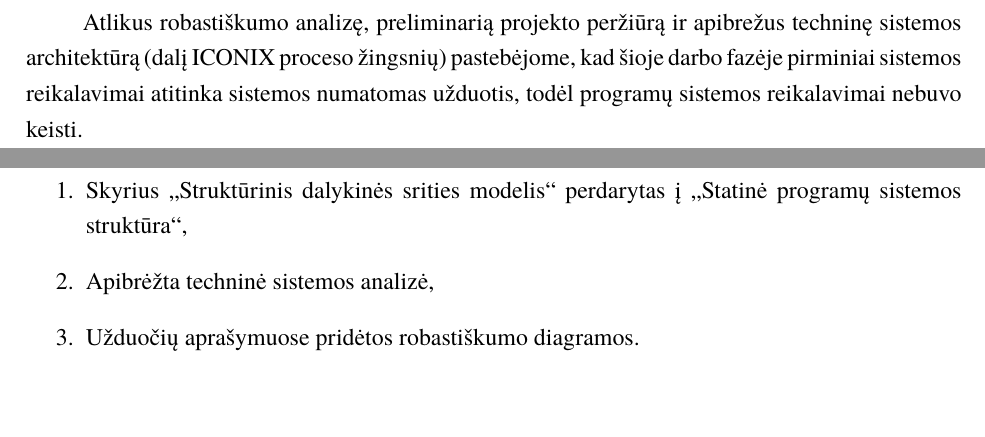
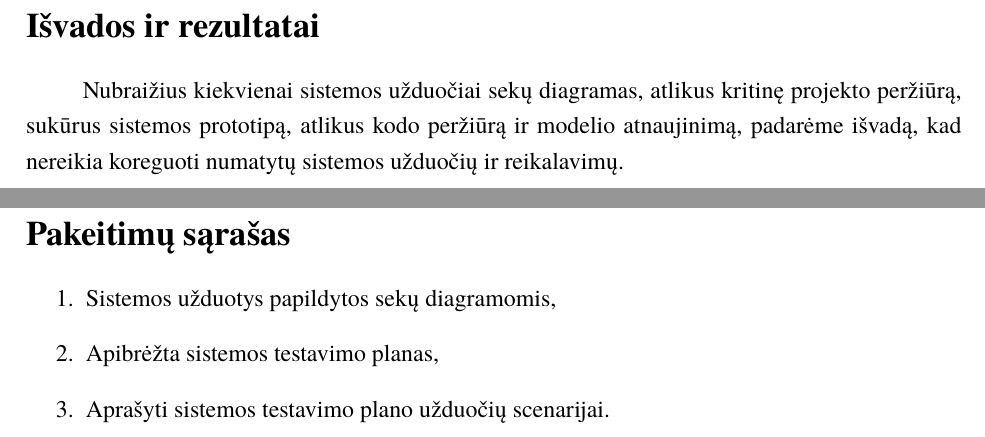
Before and after one commit to yoannna/PSI2, a LaTeX document (laboratorinis.tex): two parts of pages 28 and 29 of 30, joined at a grey line, cut at the place of the change, the shorter picture padded with empty space. Compiled offline with XeLaTeX; a missing font is replaced by an installed copy or a similar font.

Commit message:
Ižanga ir galas
Ižanga ir galas

```diff
--- a/laboratorinis.tex
+++ b/laboratorinis.tex
@@ -580,13 +581,13 @@
             \textbf{Rezultatas:} Atidaromas dialogas su išvykimo vieta ir laiku, atvykimo vieta ir laiku, skrydžio trukme.\\
 
     \sectionnonum{Išvados ir rezultatai}
-			Atlikus robastiškumo analizę, preliminarią projekto peržiūrą ir apibrežus techninę sistemos architektūrą (dalį ICONIX proceso žingsnių) pastebėjome, kad šioje darbo fazėje pirminiai sistemos reikalavimai atitinka sistemos numatomas užduotis, todėl programų sistemos reikalavimai nebuvo keisti.
+			Nubraižius kiekvienai sistemos užduočiai sekų diagramas, atlikus kritinę projekto peržiūrą, sukūrus sistemos prototipą, atlikus kodo peržiūrą ir modelio atnaujinimą, padarėme išvadą, kad nereikia koreguoti numatytų sistemos užduočių ir reikalavimų.
 
 		\sectionnonum{Pakeitimų sąrašas}
 			\begin{enumerate}
-				\item Skyrius „Struktūrinis dalykinės srities modelis“ perdarytas į „Statinė programų sistemos struktūra“,
-				\item Apibrėžta techninė sistemos analizė,
-				\item Užduočių aprašymuose pridėtos robastiškumo diagramos.
+				\item Sistemos užduotys papildytos sekų diagramomis,
+				\item Apibrėžta sistemos testavimo planas,
+				\item Aprašyti sistemos testavimo plano užduočių scenarijai.
 			\end{enumerate}
         \sectionnonum{Šaltiniai}
         Analizuojant kuriamą sistemą, kuriant sistemos reikalavimus, apibrėžiant struktūrinį dalykinės sryties modelį bei aprašant sistemos atliekamas užduotis buvo remtasi šia literatūra:
```
Also changed, not shown: laboratorinis.tex (5 more changed lines).
